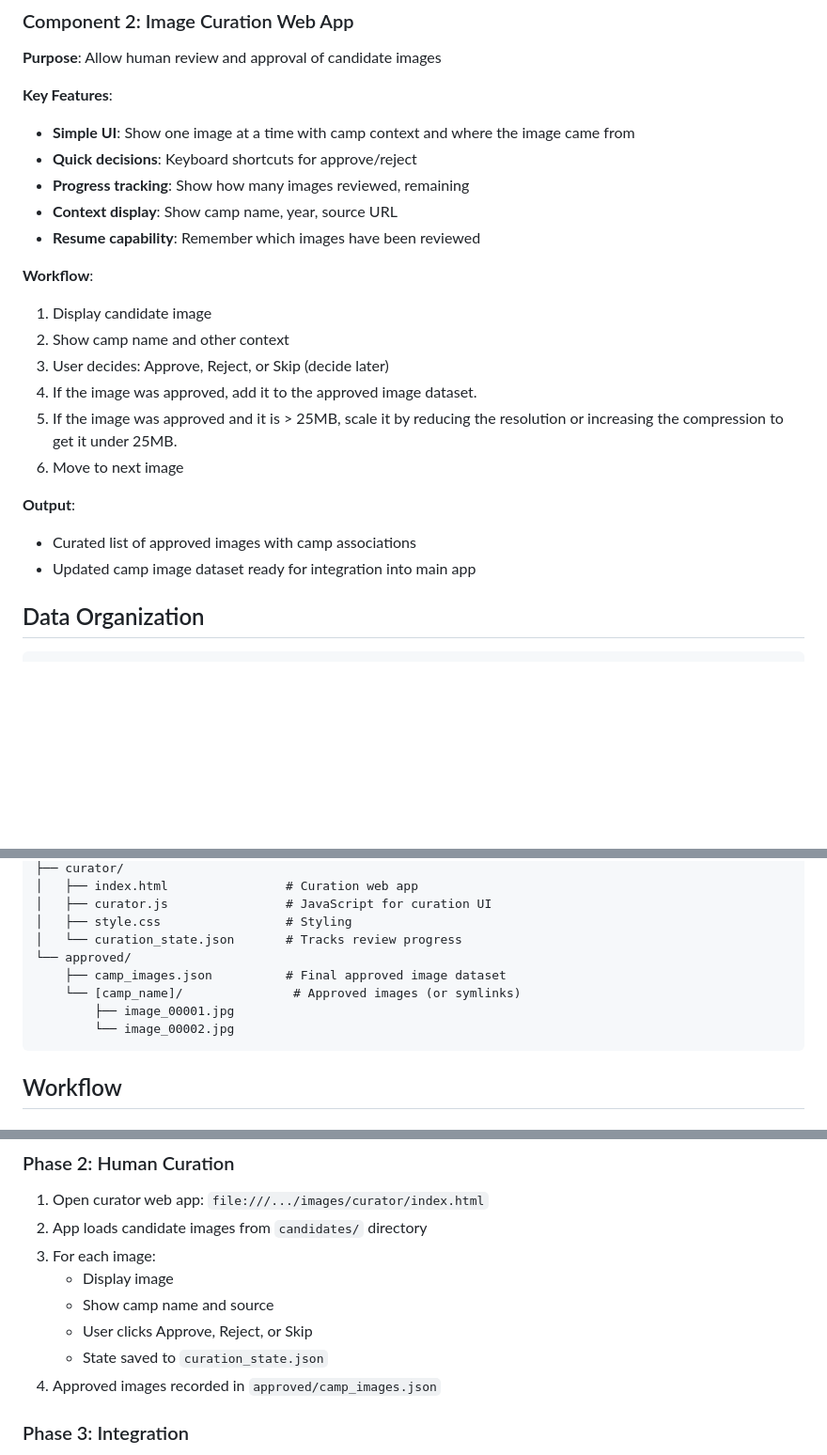
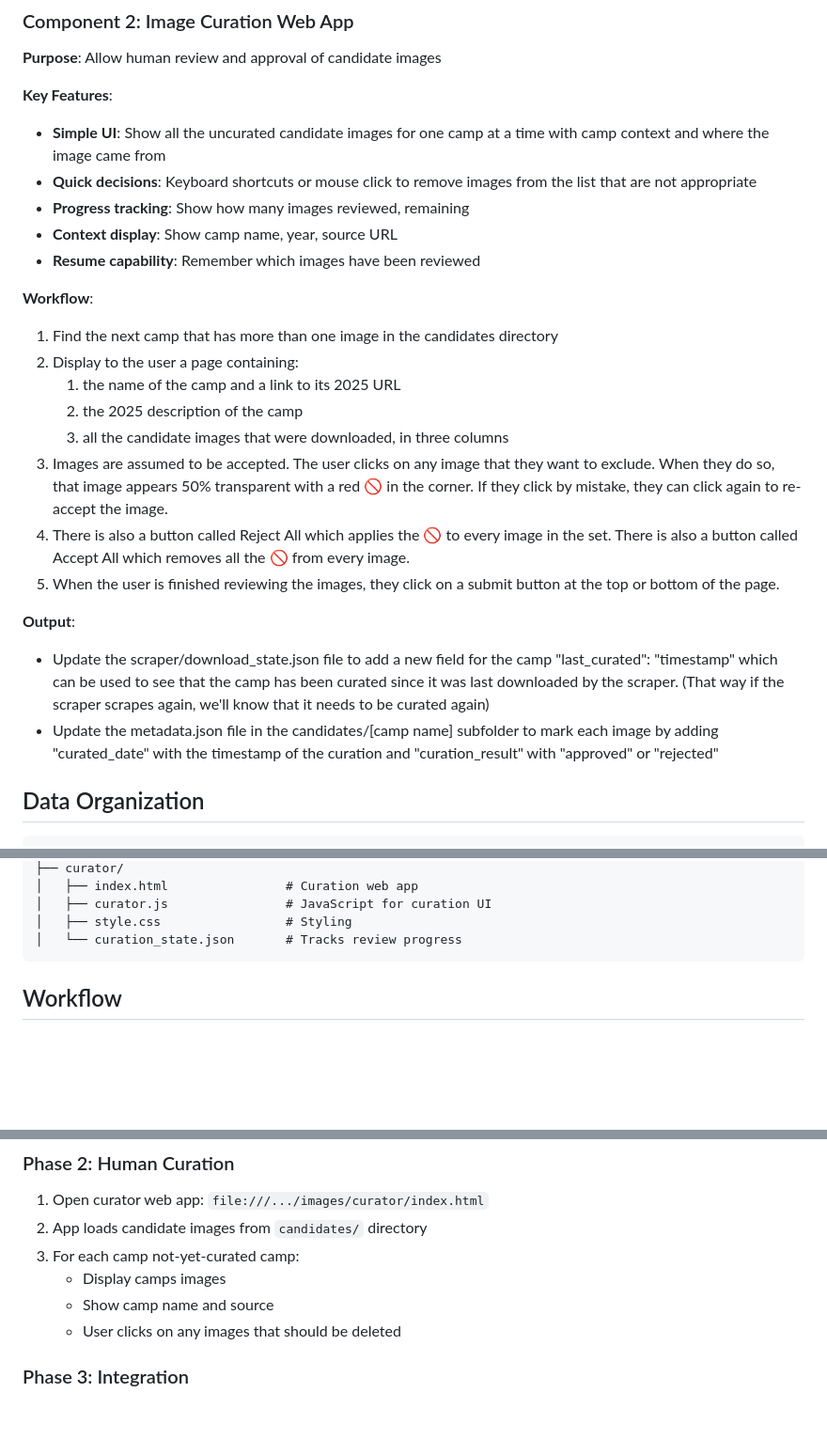
Before and after one commit to jspolsky/brcDomesday, a Markdown page: images/README.md, 3 parts joined by grey strips. Shown: that part at 94% size. GitHub-like rendering; blank space fills up the shorter version.

Commit message:
new spec for curator

````diff
--- a/images/README.md
+++ b/images/README.md
@@ -62,23 +62,25 @@ The BRC Domesday application currently has limited image coverage:
 **Purpose**: Allow human review and approval of candidate images
 
 **Key Features**:
-- **Simple UI**: Show one image at a time with camp context and where the image came from
-- **Quick decisions**: Keyboard shortcuts for approve/reject
+- **Simple UI**: Show all the uncurated candidate images for one camp at a time with camp context and where the image came from
+- **Quick decisions**: Keyboard shortcuts or mouse click to remove images from the list that are not appropriate
 - **Progress tracking**: Show how many images reviewed, remaining
 - **Context display**: Show camp name, year, source URL
 - **Resume capability**: Remember which images have been reviewed
 
 **Workflow**:
-1. Display candidate image
-2. Show camp name and other context
-3. User decides: Approve, Reject, or Skip (decide later)
-4. If the image was approved, add it to the approved image dataset.
-5. If the image was approved and it is > 25MB, scale it by reducing the resolution or increasing the compression to get it under 25MB.
-6. Move to next image
+1. Find the next camp that has more than one image in the candidates directory
+2. Display to the user a page containing:
+      1. the name of the camp and a link to its 2025 URL
+      2. the 2025 description of the camp
+      3. all the candidate images that were downloaded, in three columns
+3. Images are assumed to be accepted. The user clicks on any image that they want to exclude. When they do so, that image appears 50% transparent with a red 🚫 in the corner. If they click by mistake, they can click again to re-accept the image.
+4. There is also a button called Reject All which applies the 🚫 to every image in the set. There is also a button called Accept All which removes all the 🚫 from every image.
+5. When the user is finished reviewing the images, they click on a submit button at the top or bottom of the page.
 
 **Output**:
-- Curated list of approved images with camp associations
-- Updated camp image dataset ready for integration into main app
+- Update the scraper/download_state.json file to add a new field for the camp "last_curated": "timestamp" which can be used to see that the camp has been curated since it was last downloaded by the scraper. (That way if the scraper scrapes again, we'll know that it needs to be curated again)
+- Update the metadata.json file in the candidates/[camp name] subfolder to mark each image by adding "curated_date" with the timestamp of the curation and "curation_result" with "approved" or "rejected"
 
 ## Data Organization
 
@@ -100,11 +102,6 @@ images/
 │   ├── curator.js                # JavaScript for curation UI
 │   ├── style.css                 # Styling
 │   └── curation_state.json       # Tracks review progress
-└── approved/
-    ├── camp_images.json          # Final approved image dataset
-    └── [camp_name]/               # Approved images (or symlinks)
-        ├── image_00001.jpg
-        └── image_00002.jpg
 ```
 
 ## Workflow
@@ -125,12 +122,10 @@ images/
 
 1. Open curator web app: `file:///.../images/curator/index.html`
 2. App loads candidate images from `candidates/` directory
-3. For each image:
-   - Display image
+3. For each camp not-yet-curated camp:
+   - Display camps images
    - Show camp name and source
-   - User clicks Approve, Reject, or Skip
-   - State saved to `curation_state.json`
-4. Approved images recorded in `approved/camp_images.json`
+   - User clicks on any images that should be deleted
 
 ### Phase 3: Integration
 
````
